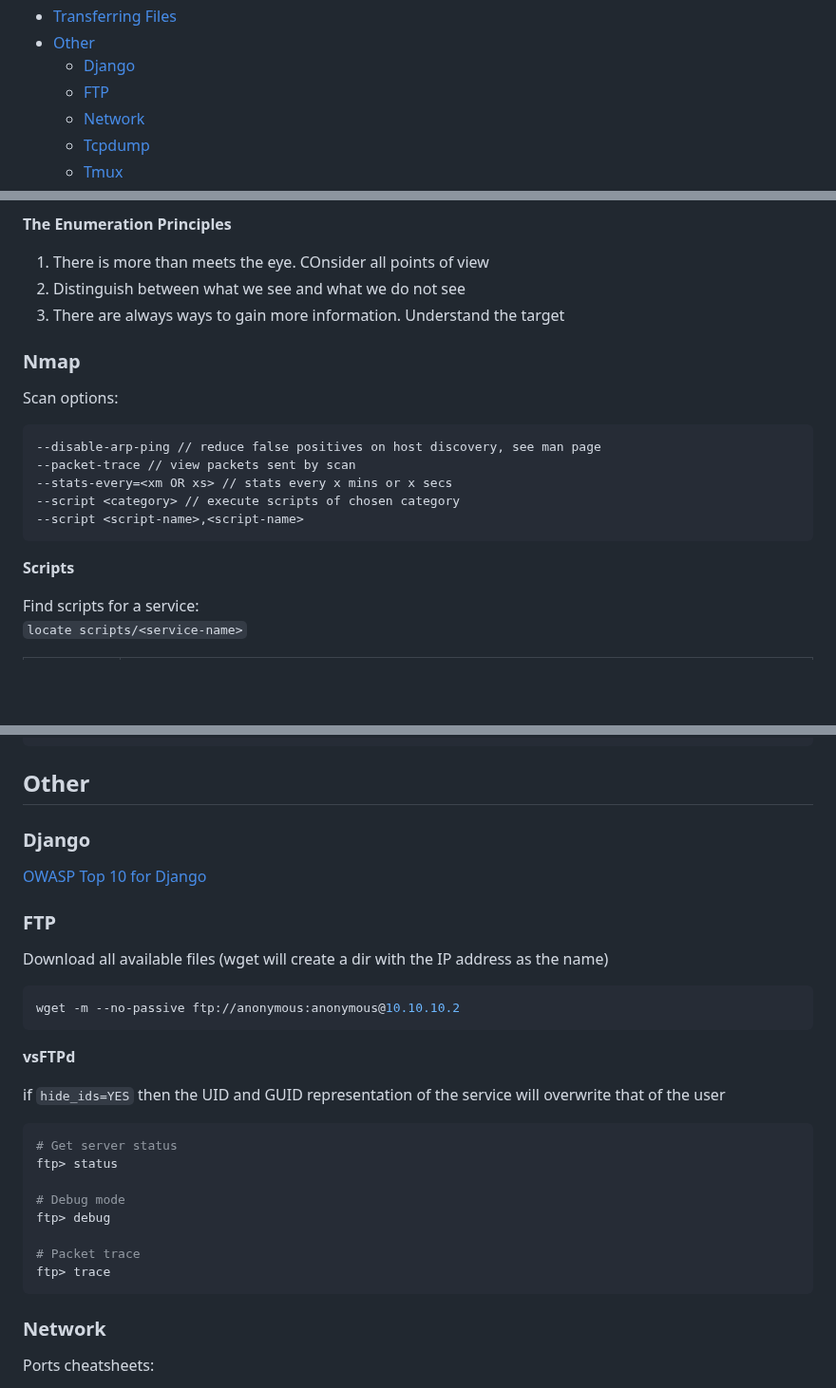
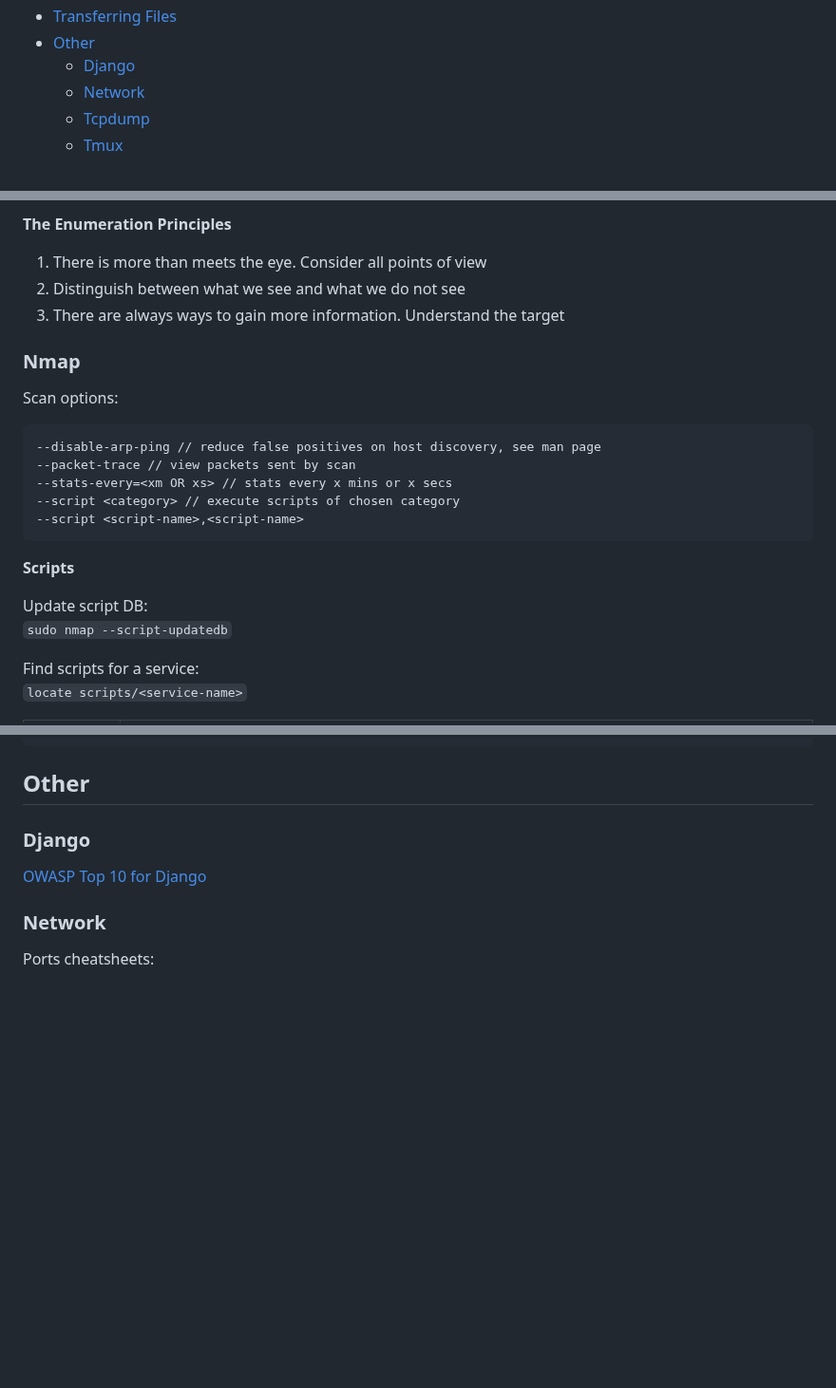
Before and after one commit to lukepatterson31/htb, a Markdown page: academy/pentester-path/cheatsheet.md, 3 parts joined by grey strips. Shown at 95% size. GitHub-like rendering; blank space fills up the shorter version.

````diff
--- a/academy/pentester-path/cheatsheet.md
+++ b/academy/pentester-path/cheatsheet.md
@@ -26,7 +28,6 @@
 - [Transferring Files](#transferring-files)
 - [Other](#other)
     - [Django](#django)
-    - [FTP](#ftp)
     - [Network](#network)
     - [Tcpdump](#tcpdump)
     - [Tmux](#tmux)
@@ -51,7 +52,7 @@ Questions to answer when enumerating:
 
 **The Enumeration Principles**
 
-1. There is more than meets the eye. COnsider all points of view
+1. There is more than meets the eye. Consider all points of view
 2. Distinguish between what we see and what we do not see
 3. There are always ways to gain more information. Understand the target
 
@@ -68,6 +69,9 @@ Scan options:
 ```
 
 **Scripts**
+
+Update script DB:
+`sudo nmap --script-updatedb`
 
 Find scripts for a service:
 `locate scripts/<service-name>`
@@ -391,30 +450,6 @@ md5sum shell
 
 [OWASP Top 10 for Django](https://github.com/boomcamp/django-security)
 
-### FTP
-
-Download all available files (wget will create a dir with the IP address as the name)
-
-```bash
-wget -m --no-passive ftp://anonymous:anonymous@10.10.10.2
-```
-
-**vsFTPd**
-
-if `hide_ids=YES` then the UID and GUID representation of the service will overwrite that of the
-user
-
-```bash
-# Get server status
-ftp> status
-
-# Debug mode
-ftp> debug
-
-# Packet trace
-ftp> trace
-```
-
 ### Network
 
 Ports cheatsheets:
````
Also changed, not shown: other parts of academy/pentester-path/cheatsheet.md (+57 -0 lines), academy/pentester-path/footprinting.md (+32 -0 lines).
